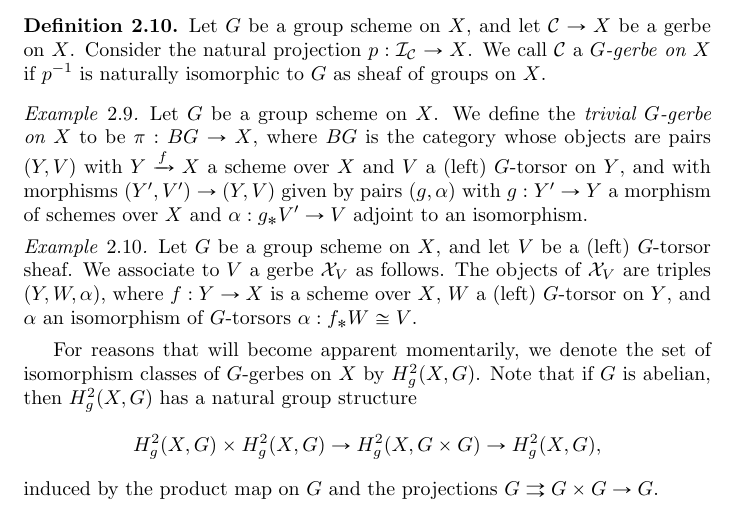
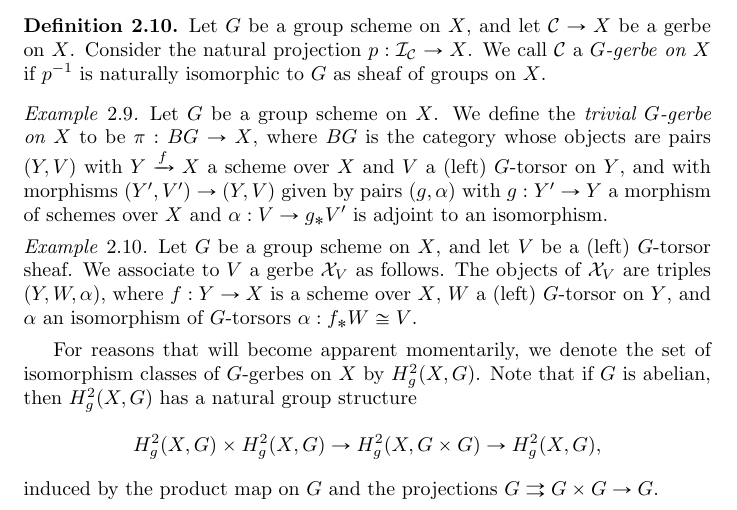
Before and after one commit to wcasper/general_exam_paper, a LaTeX document (general.tex, which reads azumaya.tex): part of page 7 of 42, cut so that both start at the same text. Compiled offline with pdfLaTeX.

Commit message:
fixed definition of BG

```diff
--- a/azumaya.tex
+++ b/azumaya.tex
@@ -134,7 +134,7 @@ Let $G$ be a group scheme on $X$, and let $\catc\rightarrow X$ be a gerbe on $X$
 \end{defn}
 
 \begin{ex}
-Let $G$ be a group scheme on $X$.  We define the \vocab{trivial $G$-gerbe on $X$} to be $\pi: BG\rightarrow X$, where $BG$ is the category whose objects are pairs $(Y,V)$ with $Y\xrightarrow{f}X$ a scheme over $X$ and $V$ a (left) $G$-torsor on $Y$, and with morphisms $(Y',V')\rightarrow (Y,V)$ given by pairs $(g,\alpha)$ with $g: Y'\rightarrow Y$ a morphism of schemes over $X$ and $\alpha: g_*V'\rightarrow V$ adjoint to an isomorphism.
+Let $G$ be a group scheme on $X$.  We define the \vocab{trivial $G$-gerbe on $X$} to be $\pi: BG\rightarrow X$, where $BG$ is the category whose objects are pairs $(Y,V)$ with $Y\xrightarrow{f}X$ a scheme over $X$ and $V$ a (left) $G$-torsor on $Y$, and with morphisms $(Y',V')\rightarrow (Y,V)$ given by pairs $(g,\alpha)$ with $g: Y'\rightarrow Y$ a morphism of schemes over $X$ and $\alpha: V\rightarrow g_*V'$ is adjoint to an isomorphism.
 \end{ex}
 
 \begin{ex}
```
Also changed, not shown: general.pdf.
